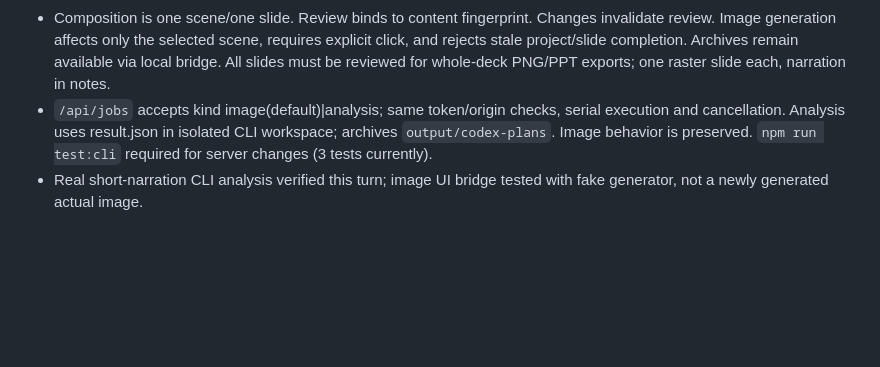
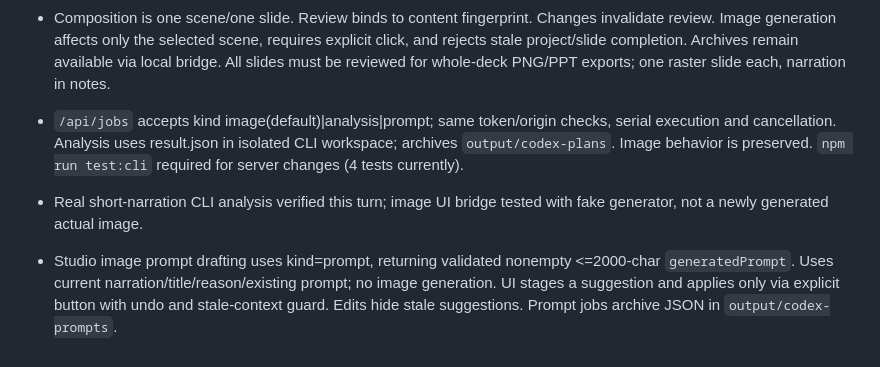
Before and after one commit to Happyotter25/history-studio, a Markdown page: AGENTS.md, the part around the change. GitHub-like rendering; blank space fills up the shorter version.

```diff
--- a/AGENTS.md
+++ b/AGENTS.md
@@ -166,5 +166,7 @@ Drawing code sizes things by `Math.min(w, h) / 720` so the same code serves 16:9
 - `assets/scene-studio.js` / `scene-studio-ui.js`, tab `studio`, are the main authoring flow. `project.studio={script,analyzedScript,method,mode(input|review|compose),backMode?,slides[]}` is independent of legacy scenes/materials. Slides store id,start,end (exact contiguous original offsets),title,reason,type(text|board|image),content,prompt,image,imagePrompt,credit,reviewed,candidates (max3). Backups/undo retain this state; snapshot handles projects with studio slides only.
 - Semantic analysis sends numbered sentence units to the existing CLI bridge with kind=analysis. Model outputs increasing inclusive 1-based end unit indices, titles/reasons/types/content/prompts. Client validates full coverage and bounds atomically; original narration is never rewritten. Paragraph fallback is explicitly labeled non-AI. Max12000 chars,500 units,80 slides. Split/merge only in review; affected slides reset with undo.
 - Composition is one scene/one slide. Review binds to content fingerprint. Changes invalidate review. Image generation affects only the selected scene, requires explicit click, and rejects stale project/slide completion. Archives remain available via local bridge. All slides must be reviewed for whole-deck PNG/PPT exports; one raster slide each, narration in notes.
-- `/api/jobs` accepts kind image(default)|analysis; same token/origin checks, serial execution and cancellation. Analysis uses result.json in isolated CLI workspace; archives `output/codex-plans`. Image behavior is preserved. `npm run test:cli` required for server changes (3 tests currently).
+- `/api/jobs` accepts kind image(default)|analysis|prompt; same token/origin checks, serial execution and cancellation. Analysis uses result.json in isolated CLI workspace; archives `output/codex-plans`. Image behavior is preserved. `npm run test:cli` required for server changes (4 tests currently).
 - Real short-narration CLI analysis verified this turn; image UI bridge tested with fake generator, not a newly generated actual image.
+
+- Studio image prompt drafting uses kind=prompt, returning validated nonempty <=2000-char `generatedPrompt`. Uses current narration/title/reason/existing prompt; no image generation. UI stages a suggestion and applies only via explicit button with undo and stale-context guard. Edits hide stale suggestions. Prompt jobs archive JSON in `output/codex-prompts`.
```
Also changed, not shown: README.md (+3 -1 lines), docs/HANDOFF.md (+21 -0 lines), docs/studio-prompt.png (added), 5 other files.
